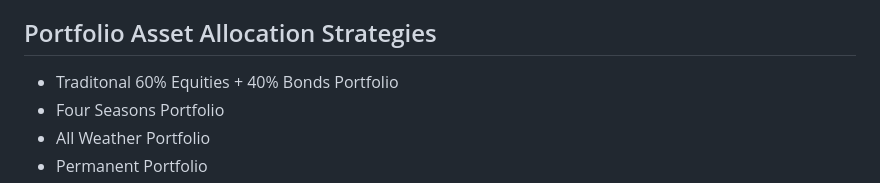
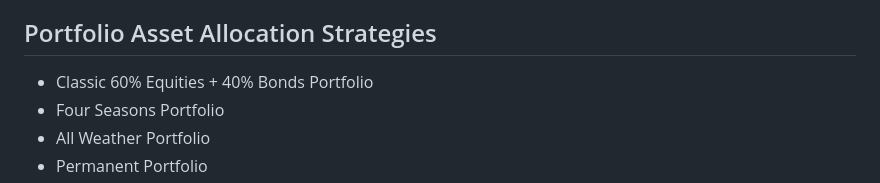
Before and after one commit to eshinhw/quant-portfolio-visualizer, a Markdown page: README.md, the part around the change. Rendered like a GitHub page.

```diff
--- a/README.md
+++ b/README.md
@@ -27,7 +27,7 @@
 
 ## Portfolio Asset Allocation Strategies
 
-- Traditonal 60% Equities + 40% Bonds Portfolio
+- Classic 60% Equities + 40% Bonds Portfolio
 - Four Seasons Portfolio
 - All Weather Portfolio
 - Permanent Portfolio
```
